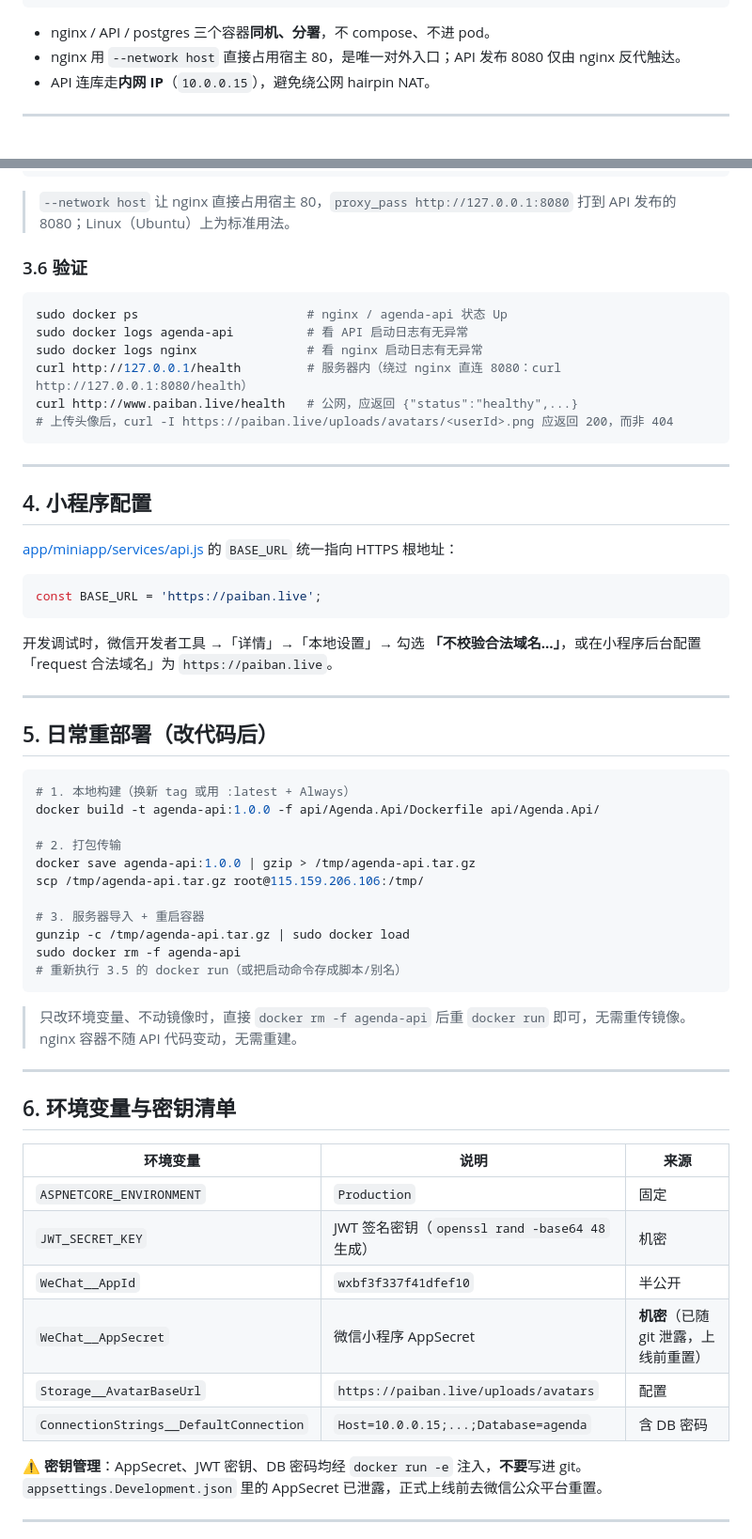
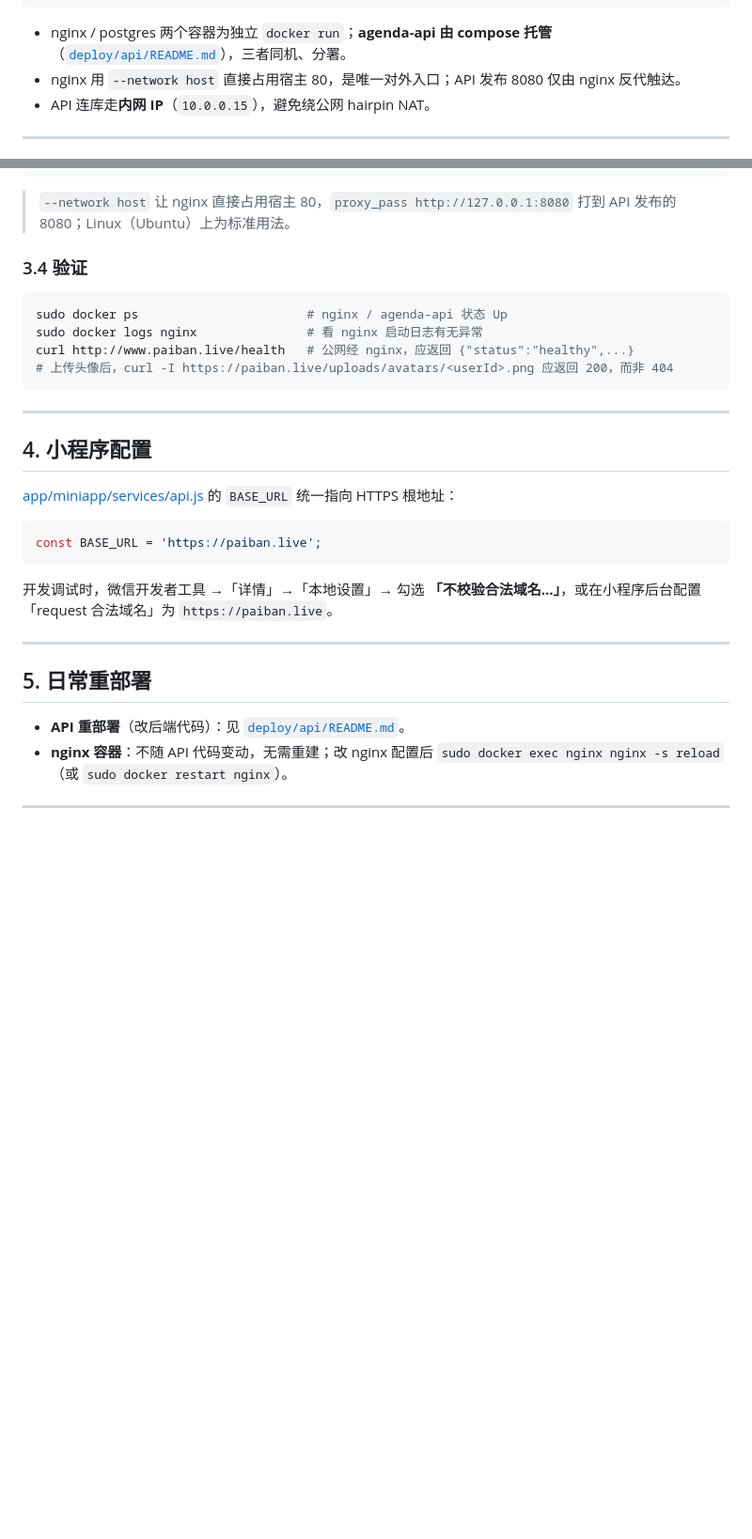
Before and after one commit to jerryshi2007/agenda, a Markdown page: deploy/README.md, 2 parts joined by grey strips. Shown at 94% size. GitHub-like rendering; blank space fills up the shorter version.

````diff
--- a/deploy/README.md
+++ b/deploy/README.md
@@ -41,7 +41,7 @@
                     └──────────────────────────────────────────┘
 ```
 
-- nginx / API / postgres 三个容器**同机、分署**，不 compose、不进 pod。
+- nginx / postgres 两个容器为独立 `docker run`；**agenda-api 由 compose 托管**（[`deploy/api/README.md`](./api/README.md)），三者同机、分署。
 - nginx 用 `--network host` 直接占用宿主 80，是唯一对外入口；API 发布 8080 仅由 nginx 反代触达。
 - API 连库走**内网 IP**（`10.0.0.15`），避免绕公网 hairpin NAT。
 
@@ -192,14 +140,12 @@ sudo docker run -d \
 
 > `--network host` 让 nginx 直接占用宿主 80，`proxy_pass http://127.0.0.1:8080` 打到 API 发布的 8080；Linux（Ubuntu）上为标准用法。
 
-### 3.6 验证
+### 3.4 验证
 
 ```bash
 sudo docker ps                       # nginx / agenda-api 状态 Up
-sudo docker logs agenda-api          # 看 API 启动日志有无异常
 sudo docker logs nginx               # 看 nginx 启动日志有无异常
-curl http://127.0.0.1/health         # 服务器内（绕过 nginx 直连 8080：curl http://127.0.0.1:8080/health）
-curl http://www.paiban.live/health   # 公网，应返回 {"status":"healthy",...}
+curl http://www.paiban.live/health   # 公网经 nginx，应返回 {"status":"healthy",...}
 # 上传头像后，curl -I https://paiban.live/uploads/avatars/<userId>.png 应返回 200，而非 404
 ```
 
@@ -217,38 +163,10 @@ const BASE_URL = 'https://paiban.live';
 
 ---
 
-## 5. 日常重部署（改代码后）
+## 5. 日常重部署
 
-```bash
-# 1. 本地构建（换新 tag 或用 :latest + Always）
-docker build -t agenda-api:1.0.0 -f api/Agenda.Api/Dockerfile api/Agenda.Api/
-
-# 2. 打包传输
-docker save agenda-api:1.0.0 | gzip > /tmp/agenda-api.tar.gz
-scp /tmp/agenda-api.tar.gz root@115.159.206.106:/tmp/
-
-# 3. 服务器导入 + 重启容器
-gunzip -c /tmp/agenda-api.tar.gz | sudo docker load
-sudo docker rm -f agenda-api
-# 重新执行 3.5 的 docker run（或把启动命令存成脚本/别名）
-```
-
-> 只改环境变量、不动镜像时，直接 `docker rm -f agenda-api` 后重 `docker run` 即可，无需重传镜像。nginx 容器不随 API 代码变动，无需重建。
+- **API 重部署**（改后端代码）：见 [`deploy/api/README.md`](./api/README.md)。
+- **nginx 容器**：不随 API 代码变动，无需重建；改 nginx 配置后 `sudo docker exec nginx nginx -s reload`（或 `sudo docker restart nginx`）。
 
 ---
 
-## 6. 环境变量与密钥清单
-
-| 环境变量 | 说明 | 来源 |
-|---|---|---|
-| `ASPNETCORE_ENVIRONMENT` | `Production` | 固定 |
-| `JWT_SECRET_KEY` | JWT 签名密钥（`openssl rand -base64 48` 生成） | 机密 |
-| `WeChat__AppId` | `wxbf3f337f41dfef10` | 半公开 |
-| `WeChat__AppSecret` | 微信小程序 AppSecret | **机密**（已随 git 泄露，上线前重置） |
-| `Storage__AvatarBaseUrl` | `https://paiban.live/uploads/avatars` | 配置 |
-| `ConnectionStrings__DefaultConnection` | `Host=10.0.0.15;...;Database=agenda` | 含 DB 密码 |
-
-⚠️ **密钥管理**：AppSecret、JWT 密钥、DB 密码均经 `docker run -e` 注入，**不要**写进 git。`appsettings.Development.json` 里的 AppSecret 已泄露，正式上线前去微信公众平台重置。
-
----
-
````
Also changed, not shown: other parts of deploy/README.md (+16 -99 lines), deploy/api/README.md (added, +170 -0 lines).
